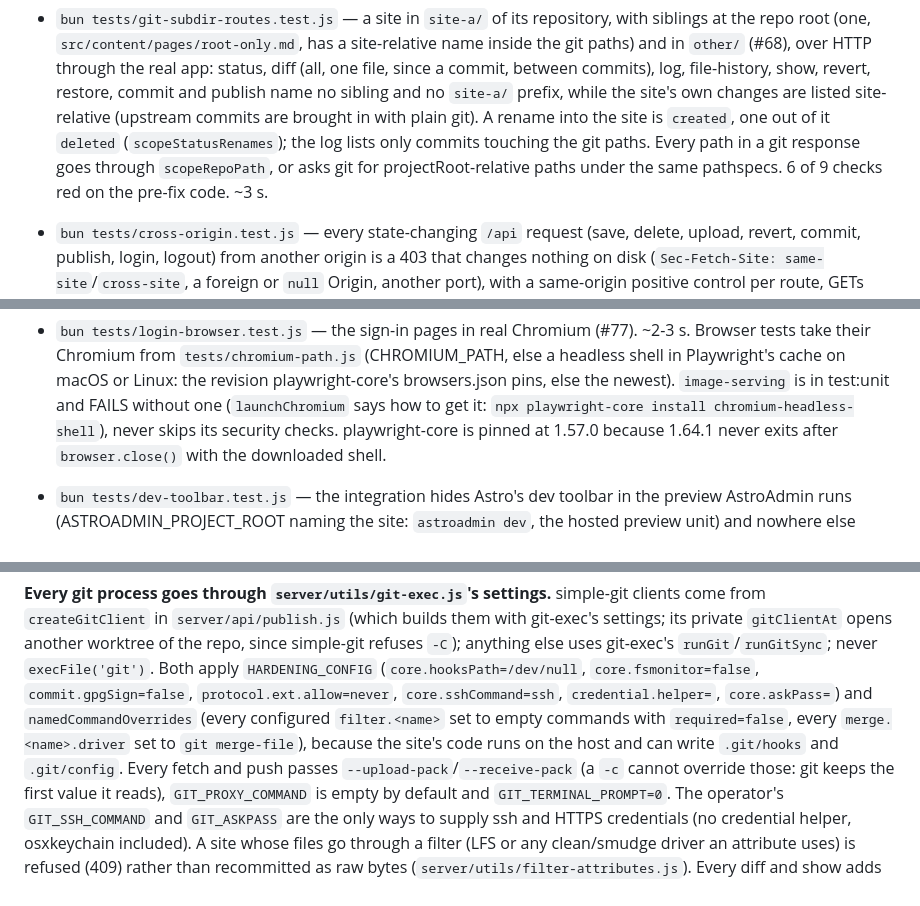
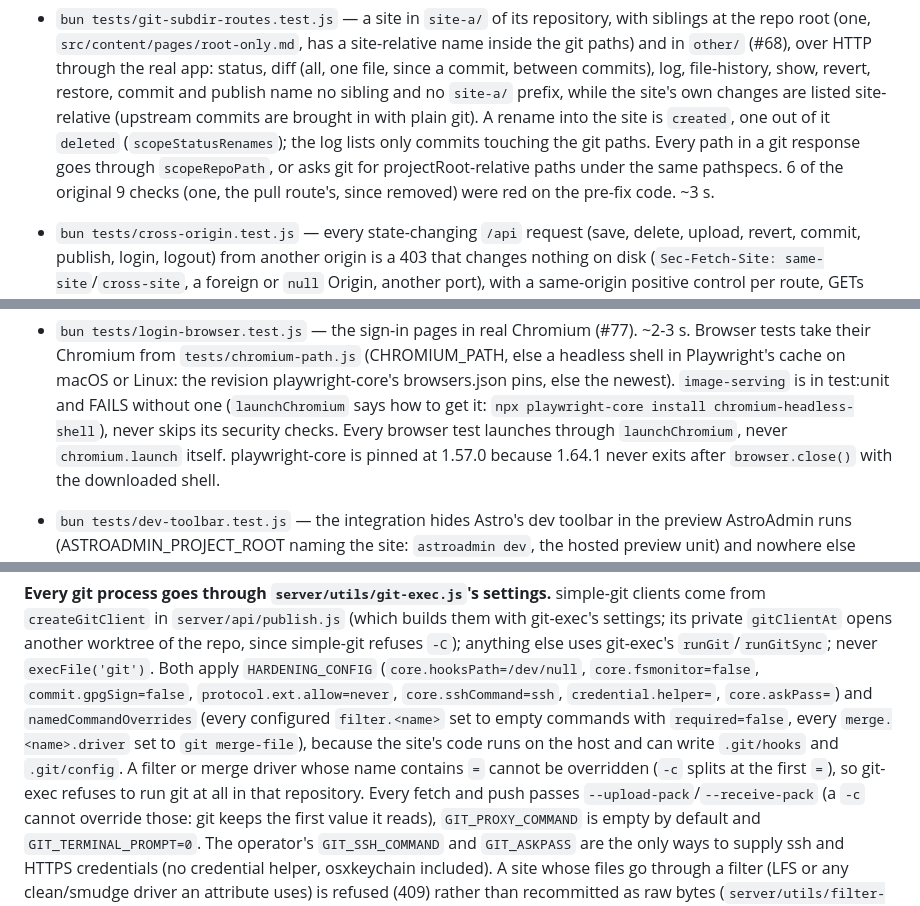
Before and after one commit to cloudshipco/astroadmin, a Markdown page: CLAUDE.md, 3 parts joined by grey strips. Drawn GitHub-style.

```diff
--- a/CLAUDE.md
+++ b/CLAUDE.md
@@ -530,7 +532,8 @@ shelved SQLite store's are `npm run test:db`. Most run server-less and need env
   rename into the site is `created`, one out of it `deleted` (`scopeStatusRenames`); the
   log lists only commits touching the git paths. Every path in a git response goes through
   `scopeRepoPath`, or asks git for projectRoot-relative paths under the same pathspecs.
-  6 of 9 checks red on the pre-fix code. ~3 s.
+  6 of the original 9 checks (one, the pull route's, since removed) were red on the pre-fix
+  code. ~3 s.
 - `bun tests/cross-origin.test.js` — every state-changing `/api` request (save, delete, upload,
   revert, commit, publish, login, logout) from another origin is a 403 that changes nothing on
   disk (`Sec-Fetch-Site: same-site`/`cross-site`, a foreign or `null` Origin, another port),
@@ -581,7 +584,8 @@ shelved SQLite store's are `npm run test:db`. Most run server-less and need env
   shell in Playwright's cache on macOS or Linux: the revision playwright-core's
   browsers.json pins, else the newest). `image-serving` is in test:unit and FAILS without
   one (`launchChromium` says how to get it: `npx playwright-core install
-  chromium-headless-shell`), never skips its security checks. playwright-core is pinned at 1.57.0 because 1.64.1 never exits
+  chromium-headless-shell`), never skips its security checks. Every browser test launches
+  through `launchChromium`, never `chromium.launch` itself. playwright-core is pinned at 1.57.0 because 1.64.1 never exits
   after `browser.close()` with the downloaded shell.
 - `bun tests/dev-toolbar.test.js` — the integration hides Astro's dev toolbar in the
   preview AstroAdmin runs (ASTROADMIN_PROJECT_ROOT naming the site: `astroadmin dev`, the
@@ -846,7 +856,8 @@ simple-git refuses `-C`); anything else uses git-exec's `runGit`/`runGitSync`; n
 `credential.helper=`, `core.askPass=`) and `namedCommandOverrides` (every configured
 `filter.<name>` set to empty commands with `required=false`, every `merge.<name>.driver` set
 to `git merge-file`), because the site's code runs on the host and can write `.git/hooks`
-and `.git/config`. Every fetch and push passes `--upload-pack`/`--receive-pack` (a `-c`
+and `.git/config`. A filter or merge driver whose name contains `=` cannot be overridden
+(`-c` splits at the first `=`), so git-exec refuses to run git at all in that repository. Every fetch and push passes `--upload-pack`/`--receive-pack` (a `-c`
 cannot override those: git keeps the first value it reads), `GIT_PROXY_COMMAND` is empty by
 default and `GIT_TERMINAL_PROMPT=0`. The operator's `GIT_SSH_COMMAND` and `GIT_ASKPASS` are
 the only ways to supply ssh and HTTPS credentials (no credential helper, osxkeychain
```
Also changed, not shown: other parts of CLAUDE.md (+18 -9 lines).
